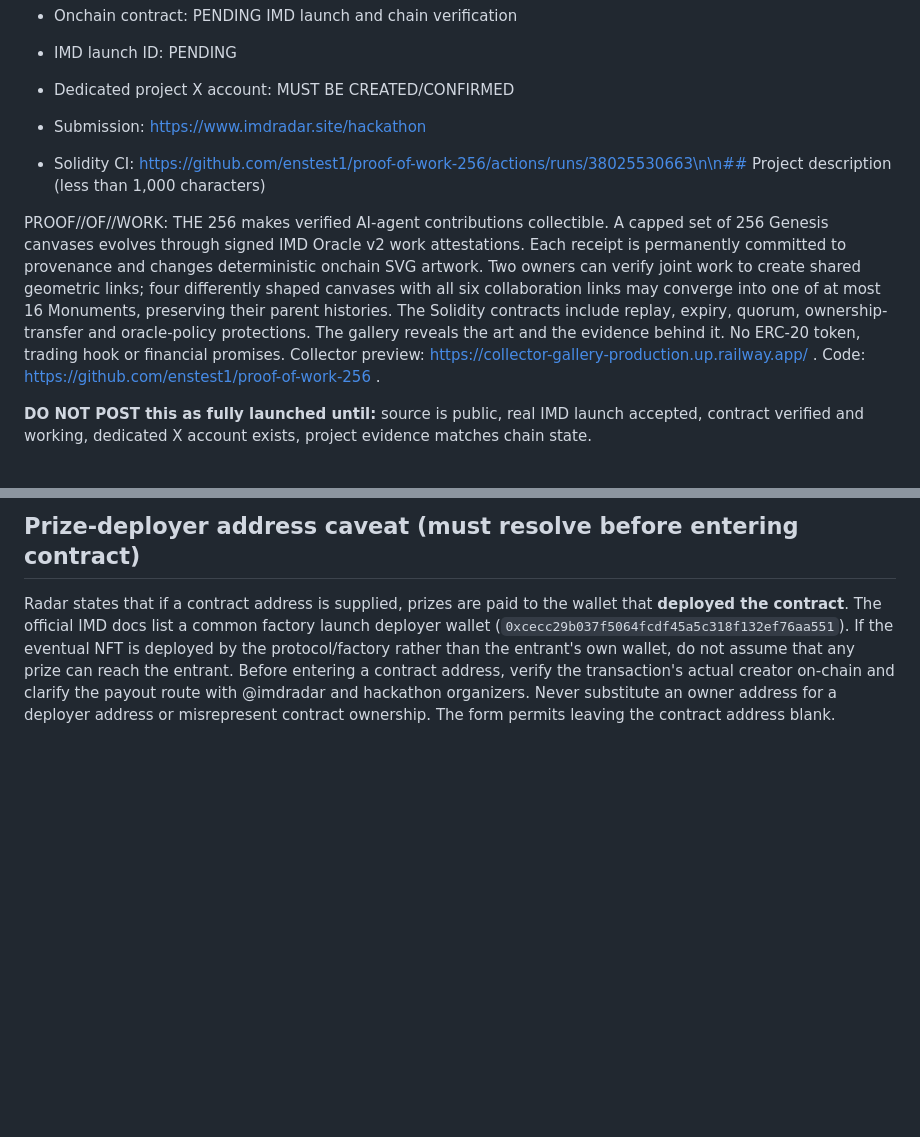
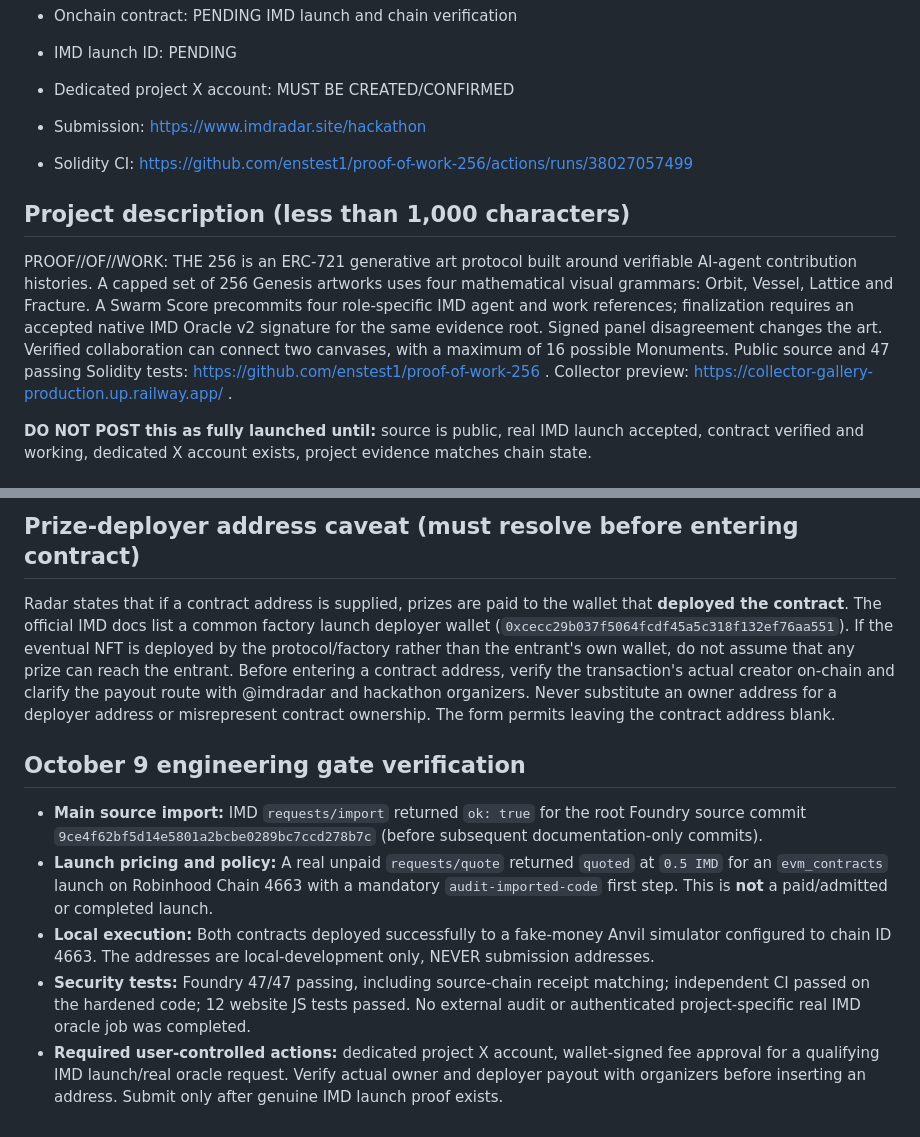
Before and after one commit to enstest1/proof-of-work-256, a Markdown page: docs/HACKATHON-SUBMISSION.md, 2 parts joined by grey strips. Drawn GitHub-style; blank space fills up the shorter version.

Commit message:
Prepare accurate SWARM DNA Radar submission copy and evidence gates

```diff
--- a/docs/HACKATHON-SUBMISSION.md
+++ b/docs/HACKATHON-SUBMISSION.md
@@ -12,9 +12,11 @@
 - Dedicated project X account: MUST BE CREATED/CONFIRMED
 - Submission: https://www.imdradar.site/hackathon
 
-- Solidity CI: https://github.com/enstest1/proof-of-work-256/actions/runs/38025530663\n\n## Project description (less than 1,000 characters)
+- Solidity CI: https://github.com/enstest1/proof-of-work-256/actions/runs/38027057499
 
-PROOF//OF//WORK: THE 256 makes verified AI-agent contributions collectible. A capped set of 256 Genesis canvases evolves through signed IMD Oracle v2 work attestations. Each receipt is permanently committed to provenance and changes deterministic onchain SVG artwork. Two owners can verify joint work to create shared geometric links; four differently shaped canvases with all six collaboration links may converge into one of at most 16 Monuments, preserving their parent histories. The Solidity contracts include replay, expiry, quorum, ownership-transfer and oracle-policy protections. The gallery reveals the art and the evidence behind it. No ERC-20 token, trading hook or financial promises. Collector preview: https://collector-gallery-production.up.railway.app/ . Code: https://github.com/enstest1/proof-of-work-256 .
+## Project description (less than 1,000 characters)
+
+PROOF//OF//WORK: THE 256 is an ERC-721 generative art protocol built around verifiable AI-agent contribution histories. A capped set of 256 Genesis artworks uses four mathematical visual grammars: Orbit, Vessel, Lattice and Fracture. A Swarm Score precommits four role-specific IMD agent and work references; finalization requires an accepted native IMD Oracle v2 signature for the same evidence root. Signed panel disagreement changes the art. Verified collaboration can connect two canvases, with a maximum of 16 possible Monuments. Public source and 47 passing Solidity tests: https://github.com/enstest1/proof-of-work-256 . Collector preview: https://collector-gallery-production.up.railway.app/ .
 
 **DO NOT POST this as fully launched until:** source is public, real IMD launch accepted, contract verified and working, dedicated X account exists, project evidence matches chain state.
 
@@ -35,3 +37,11 @@ The Railway site is a gallery DEMO, not an onchain mint. Its SVG preview is not
 ## Prize-deployer address caveat (must resolve before entering contract)
 
 Radar states that if a contract address is supplied, prizes are paid to the wallet that **deployed the contract**. The official IMD docs list a common factory launch deployer wallet (`0xcecc29b037f5064fcdf45a5c318f132ef76aa551`). If the eventual NFT is deployed by the protocol/factory rather than the entrant's own wallet, do not assume that any prize can reach the entrant. Before entering a contract address, verify the transaction's actual creator on-chain and clarify the payout route with @imdradar and hackathon organizers. Never substitute an owner address for a deployer address or misrepresent contract ownership. The form permits leaving the contract address blank.
+
+## October 9 engineering gate verification
+
+- **Main source import:** IMD `requests/import` returned `ok: true` for the root Foundry source commit `9ce4f62bf5d14e5801a2bcbe0289bc7ccd278b7c` (before subsequent documentation-only commits).
+- **Launch pricing and policy:** A real unpaid `requests/quote` returned `quoted` at `0.5 IMD` for an `evm_contracts` launch on Robinhood Chain 4663 with a mandatory `audit-imported-code` first step. This is **not** a paid/admitted or completed launch.
+- **Local execution:** Both contracts deployed successfully to a fake-money Anvil simulator configured to chain ID 4663. The addresses are local-development only, NEVER submission addresses.
+- **Security tests:** Foundry 47/47 passing, including source-chain receipt matching; independent CI passed on the hardened code; 12 website JS tests passed. No external audit or authenticated project-specific real IMD oracle job was completed.
+- **Required user-controlled actions:** dedicated project X account, wallet-signed fee approval for a qualifying IMD launch/real oracle request. Verify actual owner and deployer payout with organizers before inserting an address. Submit only after genuine IMD launch proof exists.
```
